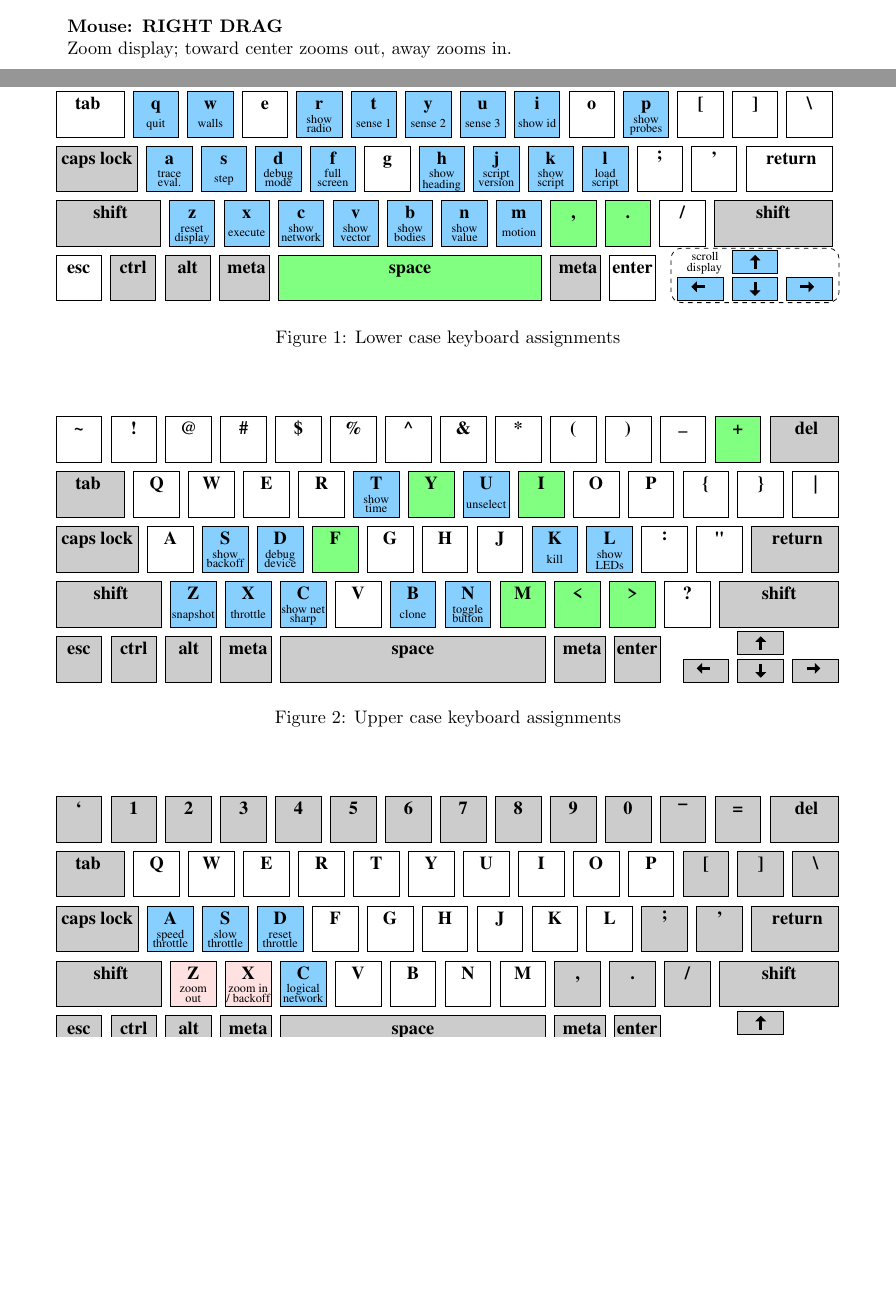
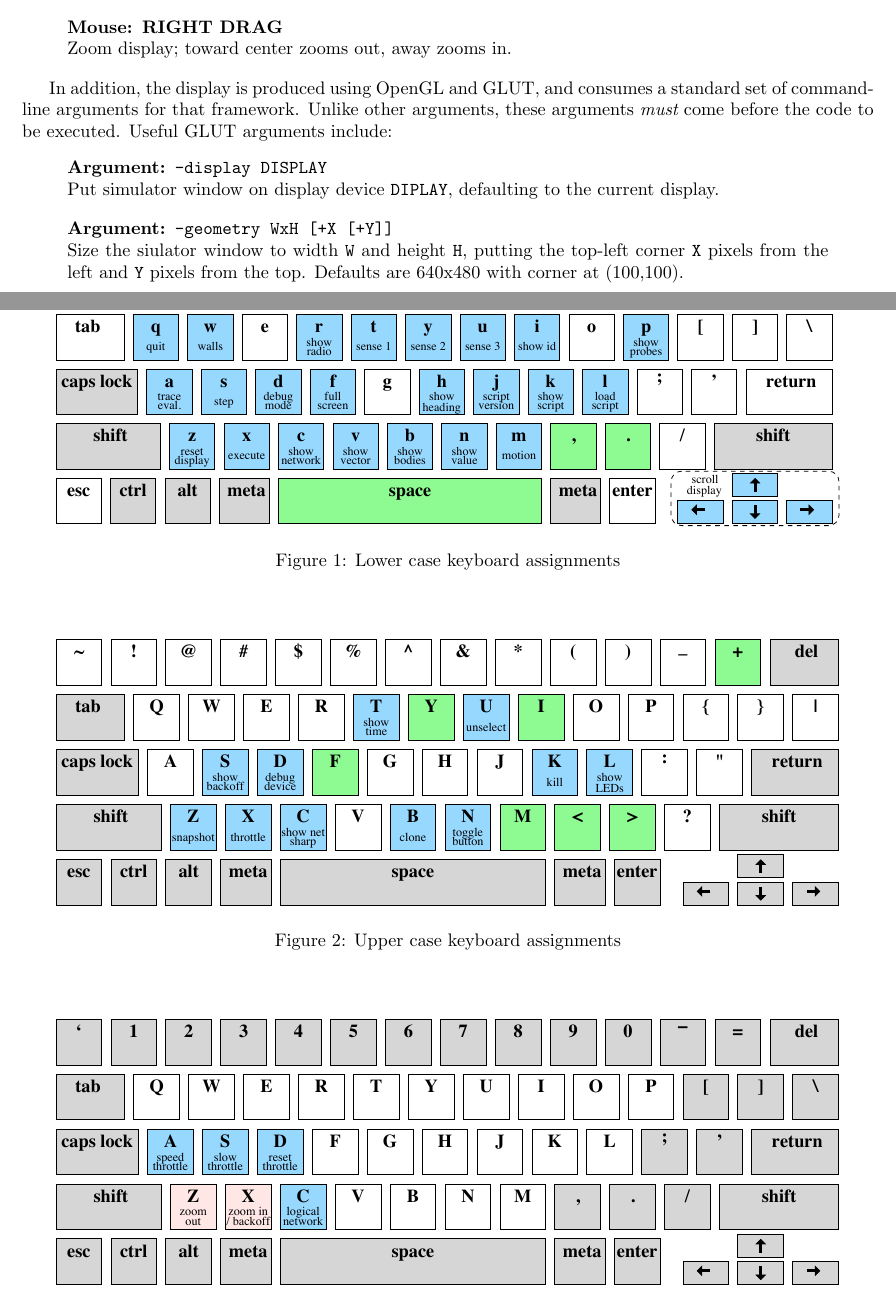
Before and after one commit to jakebeal/MIT-Proto, a LaTeX document (proto/man/src/sim-manual/simulator-user-manual.tex): two parts of pages 3 and 13 of 13, joined at a grey line, cut so that both start at the same text, the shorter picture padded with empty space. Compiled offline with pdfLaTeX.

Commit message:
documented geometry args, corrected some misreferences, switched to pdflatex
git-svn-id: file:///Users/jakebeal/projects/_fin/proto/svn/proto/trunk@208 4c76e1c1-4b85-4c65-98a1-c45dc8243d55

```diff
--- a/proto/man/src/sim-manual/simulator-user-manual.tex
+++ b/proto/man/src/sim-manual/simulator-user-manual.tex
@@ -168,6 +168,18 @@ The display background is colored \color{BACKGROUND}{0}{0}{0}{0.5}.
   in the simulation's coordinate system.}
 \simmouse{LEFT DRAG}{Rotate display.}
 \simmouse{RIGHT DRAG}{Zoom display; toward center zooms out, away zooms in.}
+
+In addition, the display is produced using OpenGL and GLUT, and
+consumes a standard set of command-line arguments for that framework.
+Unlike other arguments, these arguments {\em must} come before the
+code to be executed.  Useful GLUT arguments include:
+\simarg{-display DISPLAY}{Put simulator window on display device
+  \var{DIPLAY}, defaulting to the current display.}
+\simarg{-geometry WxH [+X [+Y]]}{Size the siulator window to width
+  \var{W} and height \var{H}, putting the top-left corner \var{X}
+  pixels from the left and \var{Y} pixels from the top.  Defaults are
+  640x480 with corner at (100,100).}
+
 
 \paragraph{Selection:}
 Selected devices are indicated with a thin ring
@@ -628,19 +640,19 @@ import of more 1st generation simulator functions.
 
 \begin{figure}[hp]
 \centering
-\includegraphics[width=6in]{figures/keyboard-lower.eps}
+\includegraphics[width=6in]{figures/keyboard-lower.pdf}
 \caption{Lower case keyboard assignments}
 \end{figure}
 
 \begin{figure}[hp]
 \centering
-\includegraphics[width=6in]{figures/keyboard-upper.eps}
+\includegraphics[width=6in]{figures/keyboard-upper.pdf}
 \caption{Upper case keyboard assignments}
 \end{figure}
 
 \begin{figure}[hp]
 \centering
-\includegraphics[width=6in]{figures/keyboard-ctrl.eps}
+\includegraphics[width=6in]{figures/keyboard-ctrl.pdf}
 \caption{Control-key keyboard assignments}
 \end{figure}
 
```
Also changed, not shown: proto/man/src/lang-reference/proto-language-reference.tex (+4 -4 lines), proto/man/src/lang-reference/proto-quick-start.tex (+2 -2 lines), proto/man/proto-language-reference.pdf, proto/man/proto-quick-start.pdf, proto/man/simulator-user-manual.pdf, proto/man/src/lang-reference/figures/types.pdf (added), proto/man/src/sim-manual/figures/keyboard-ctrl.pdf (added), proto/man/src/sim-manual/figures/keyboard-lower.pdf (added), proto/man/src/sim-manual/figures/keyboard-upper.pdf (added), proto/man/src/sim-manual/simulator-user-manual.tex (2 more changed lines).
